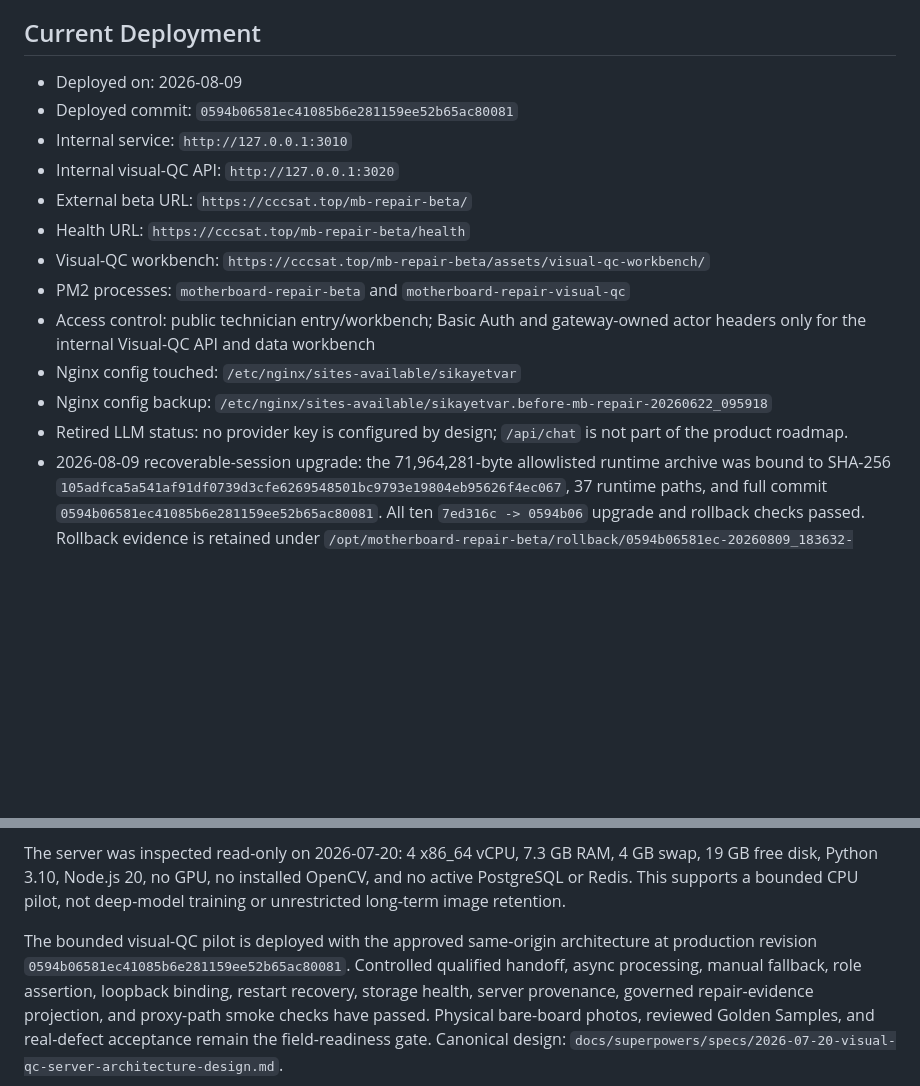
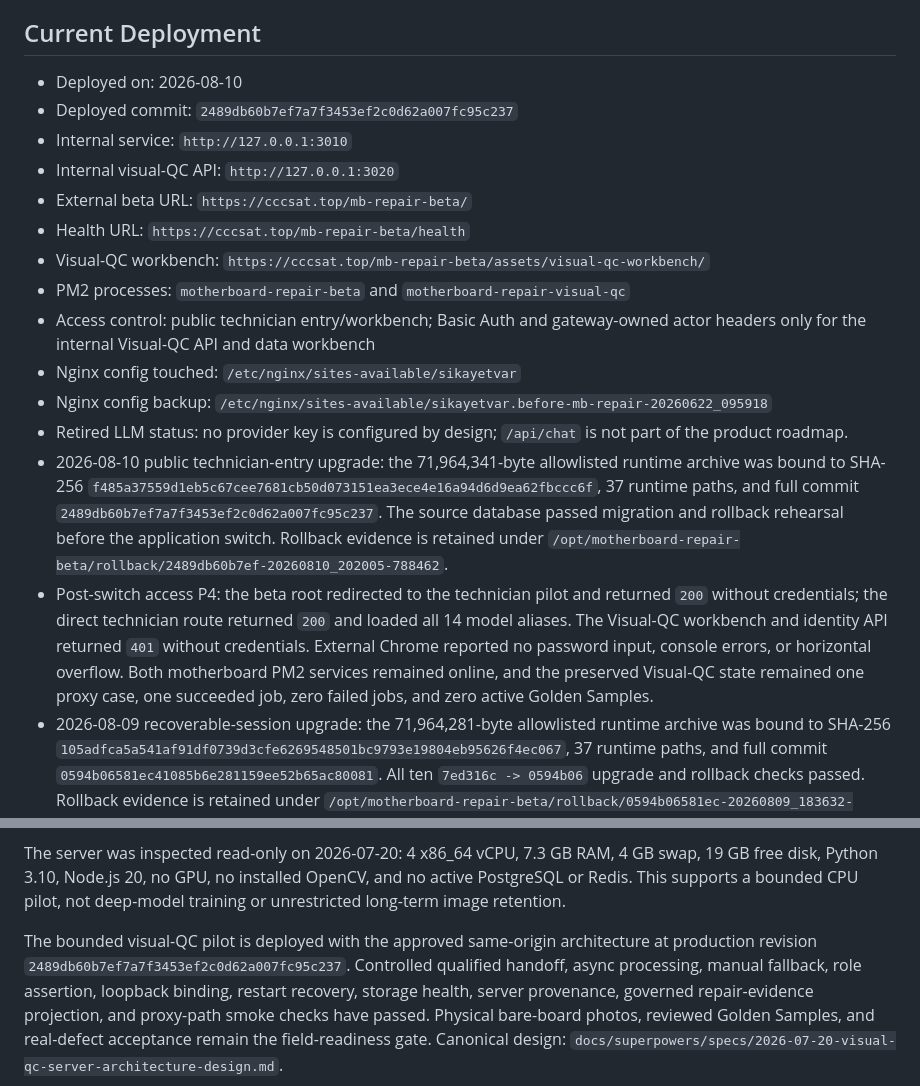
Before and after one commit to LJQ-2027/mainboard-repair-system, a Markdown page: docs/beta-deployment.md, 2 parts joined by grey strips. Rendered like a GitHub page; blank space fills up the shorter version.

```diff
--- a/docs/beta-deployment.md
+++ b/docs/beta-deployment.md
@@ -64,8 +64,8 @@ Do not configure Anthropic, DeepSeek, or any other general-purpose LLM API key f
 
 ## Current Deployment
 
-- Deployed on: 2026-08-09
-- Deployed commit: `0594b06581ec41085b6e281159ee52b65ac80081`
+- Deployed on: 2026-08-10
+- Deployed commit: `2489db60b7ef7a7f3453ef2c0d62a007fc95c237`
 - Internal service: `http://127.0.0.1:3010`
 - Internal visual-QC API: `http://127.0.0.1:3020`
 - External beta URL: `https://cccsat.top/mb-repair-beta/`
@@ -78,6 +78,8 @@ Do not configure Anthropic, DeepSeek, or any other general-purpose LLM API key f
 - Nginx config touched: `/etc/nginx/sites-available/sikayetvar`
 - Nginx config backup: `/etc/nginx/sites-available/sikayetvar.before-mb-repair-20260622_095918`
 - Retired LLM status: no provider key is configured by design; `/api/chat` is not part of the product roadmap.
+- 2026-08-10 public technician-entry upgrade: the 71,964,341-byte allowlisted runtime archive was bound to SHA-256 `f485a37559d1eb5c67cee7681cb50d073151ea3ece4e16a94d6d9ea62fbccc6f`, 37 runtime paths, and full commit `2489db60b7ef7a7f3453ef2c0d62a007fc95c237`. The source database passed migration and rollback rehearsal before the application switch. Rollback evidence is retained under `/opt/motherboard-repair-beta/rollback/2489db60b7ef-20260810_202005-788462`.
+- Post-switch access P4: the beta root redirected to the technician pilot and returned `200` without credentials; the direct technician route returned `200` and loaded all 14 model aliases. The Visual-QC workbench and identity API returned `401` without credentials. External Chrome reported no password input, console errors, or horizontal overflow. Both motherboard PM2 services remained online, and the preserved Visual-QC state remained one proxy case, one succeeded job, zero failed jobs, and zero active Golden Samples.
 - 2026-08-09 recoverable-session upgrade: the 71,964,281-byte allowlisted runtime archive was bound to SHA-256 `105adfca5a541af91df0739d3cfe6269548501bc9793e19804eb95626f4ec067`, 37 runtime paths, and full commit `0594b06581ec41085b6e281159ee52b65ac80081`. All ten `7ed316c -> 0594b06` upgrade and rollback checks passed. Rollback evidence is retained under `/opt/motherboard-repair-beta/rollback/0594b06581ec-20260809_183632-720426`.
 - Post-switch technician P4: unauthenticated entry returned `401`; the restricted account loaded all 14 model aliases. KM4 no-power completed measurement recording, refresh recovery, terminal action, post-action check, closure and local usability feedback. At 390 px the page, session strip and export control had no horizontal overflow. XK67J no-display reached the explicit missing-electrical-standard boundary and correctly exposed no formal repair-session strip. Browser logs contained no application warning/error. Both motherboard PM2 services remained online; one proxy case, one succeeded job, zero failed jobs and zero active Golden Samples were preserved. The browser backend did not expose a download event, so production export evidence is the enabled controls plus deterministic serialization tests rather than a captured file.
 - 2026-08-03 technician-pilot upgrade: the 71,957,635-byte allowlisted runtime archive was bound to SHA-256 `2c07ed31c23bd2dc2778187a6db51096aff4b0002276e7d99d59d74d36384fe7` and 37 runtime paths. All ten `08d08cd -> 7ed316c` upgrade checks passed, including source immutability, managed-object integrity, no-op schema compatibility, row preservation, candidate API/dataset contracts, and old-runtime readback. Rollback evidence is retained under `/opt/motherboard-repair-beta/rollback/7ed316c07130-20260803_164840-600269`.
@@ -184,7 +186,7 @@ The beta server remains the controlled host for the internal visual data workben
 The server was inspected read-only on 2026-07-20: 4 x86_64 vCPU, 7.3 GB RAM, 4 GB swap, 19 GB free disk, Python 3.10, Node.js 20, no GPU, no installed OpenCV, and no active PostgreSQL or Redis. This supports a bounded CPU pilot, not deep-model training or unrestricted long-term image retention.
 
 The bounded visual-QC pilot is deployed with the approved same-origin
-architecture at production revision `0594b06581ec41085b6e281159ee52b65ac80081`.
+architecture at production revision `2489db60b7ef7a7f3453ef2c0d62a007fc95c237`.
 Controlled qualified handoff, async processing, manual fallback, role assertion,
 loopback binding, restart recovery, storage health, server provenance, governed
 repair-evidence projection, and proxy-path smoke checks have passed. Physical
```
Also changed, not shown: README.md (+2 -2 lines).
